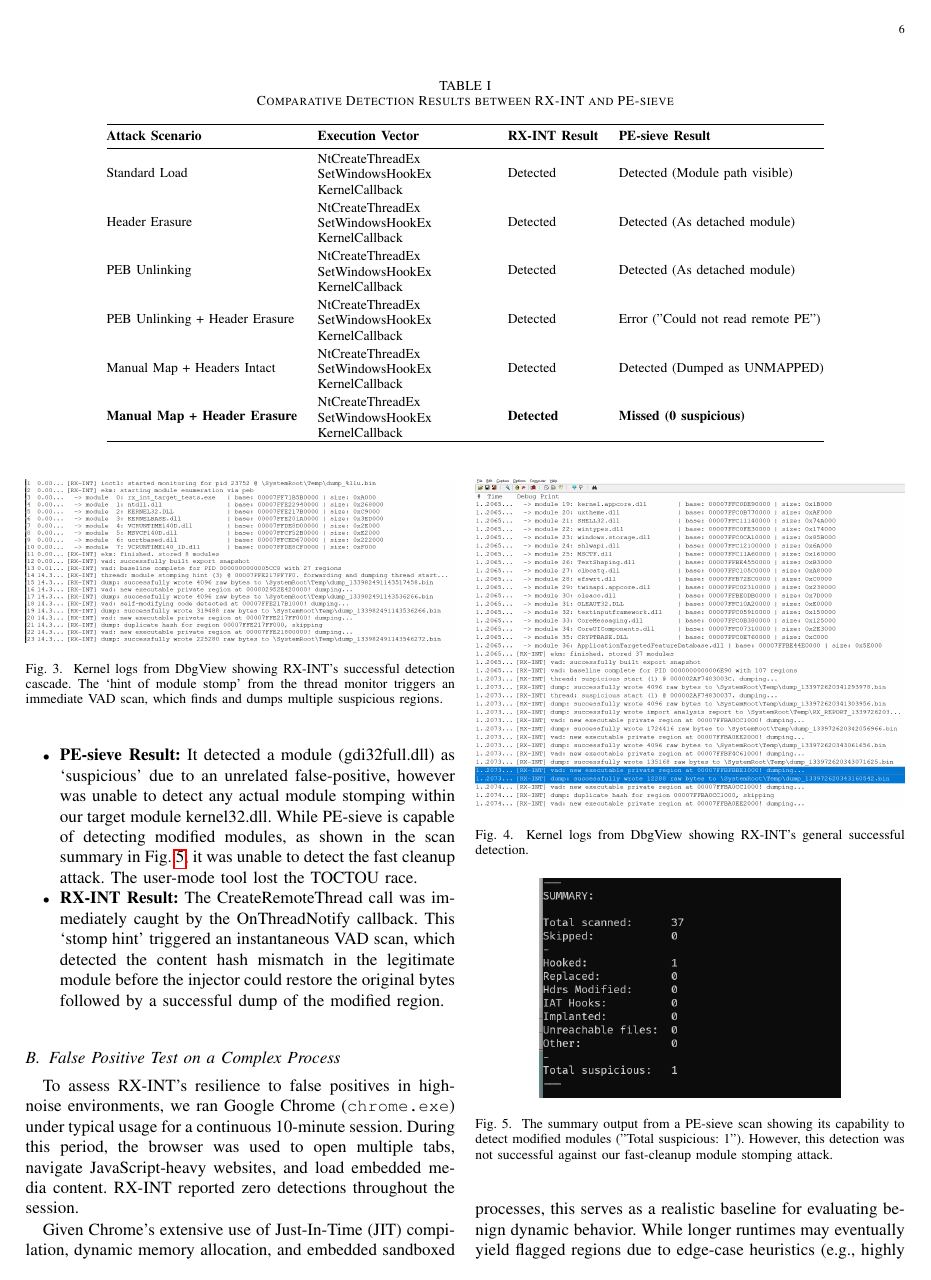
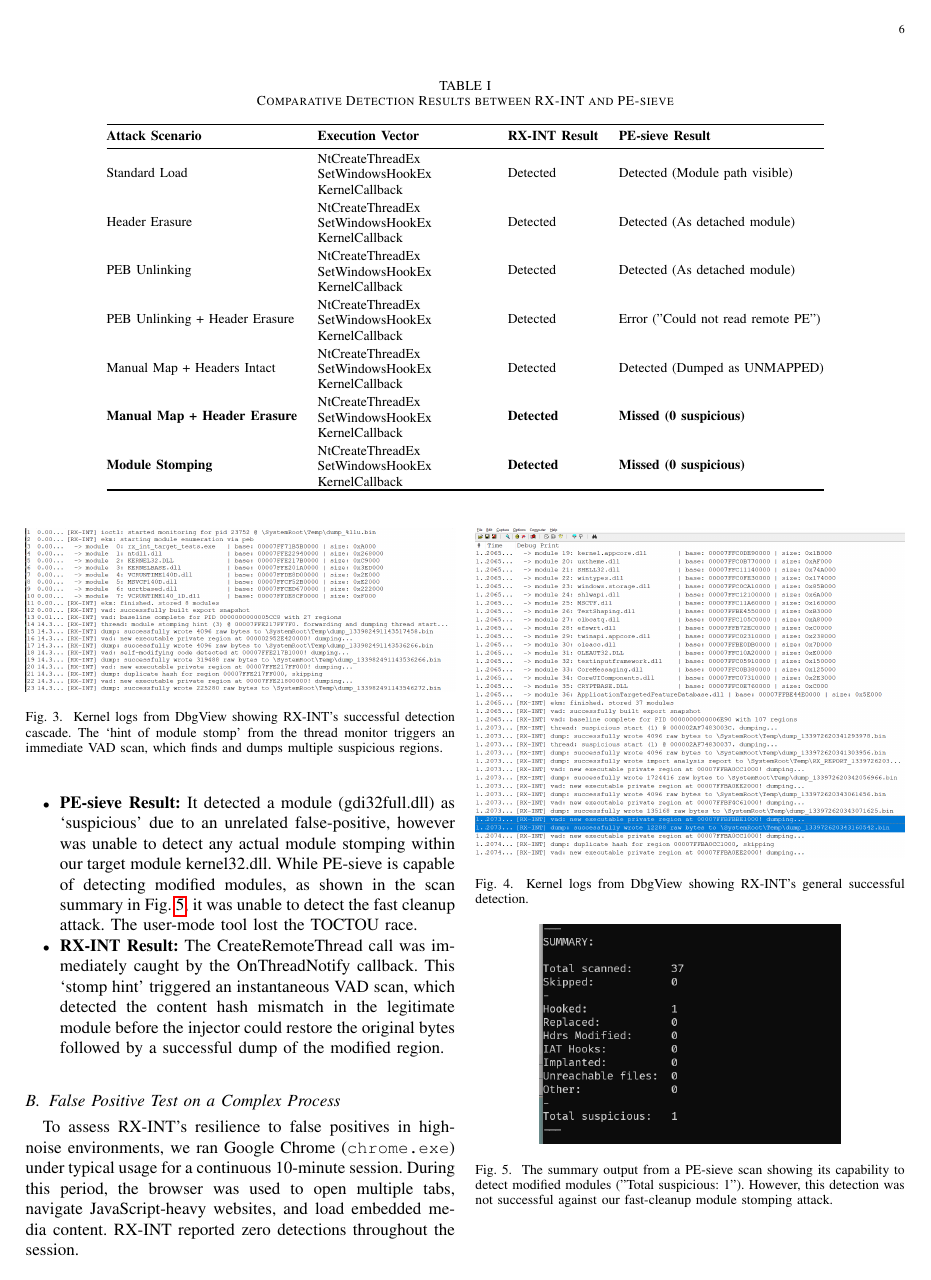
Before and after one commit to ImArjunJ/rx-int, a LaTeX paper (paper/rxint.tex): page 6 of 9. Compiled offline with pdfLaTeX; a missing font is replaced by an installed copy or a similar font; a LaTeX package or settings file that is missing is left out.

Commit message:
paper: update results table

```diff
--- a/paper/rxint.tex
+++ b/paper/rxint.tex
@@ -165,7 +165,9 @@ PEB Unlinking + Header Erasure & \parbox{3.5cm}{NtCreateThreadEx \\ SetWindowsHo
 \addlinespace
 Manual Map + Headers Intact & \parbox{3.5cm}{NtCreateThreadEx \\ SetWindowsHookEx \\ KernelCallback} & Detected & Detected (Dumped as UNMAPPED) \\
 \addlinespace
-\textbf{Manual Map + Header Erasure} & \parbox{3.5cm}{NtCreateThreadEx \\ SetWindowsHookEx \\ KernelCallback} & \textbf{Detected} & \textbf{Missed (0 suspicious)} \\ \bottomrule
+\textbf{Manual Map + Header Erasure} & \parbox{3.5cm}{NtCreateThreadEx \\ SetWindowsHookEx \\ KernelCallback} & \textbf{Detected} & \textbf{Missed (0 suspicious)} \\
+\addlinespace
+\textbf{Module Stomping} & \parbox{3.5cm}{NtCreateThreadEx \\ SetWindowsHookEx \\ KernelCallback} & \textbf{Detected} & \textbf{Missed (0 suspicious)} \\ \bottomrule
 \end{tabular}
 \end{table*}
 
```
Also changed, not shown: paper/rxint.pdf, 1 other file.
